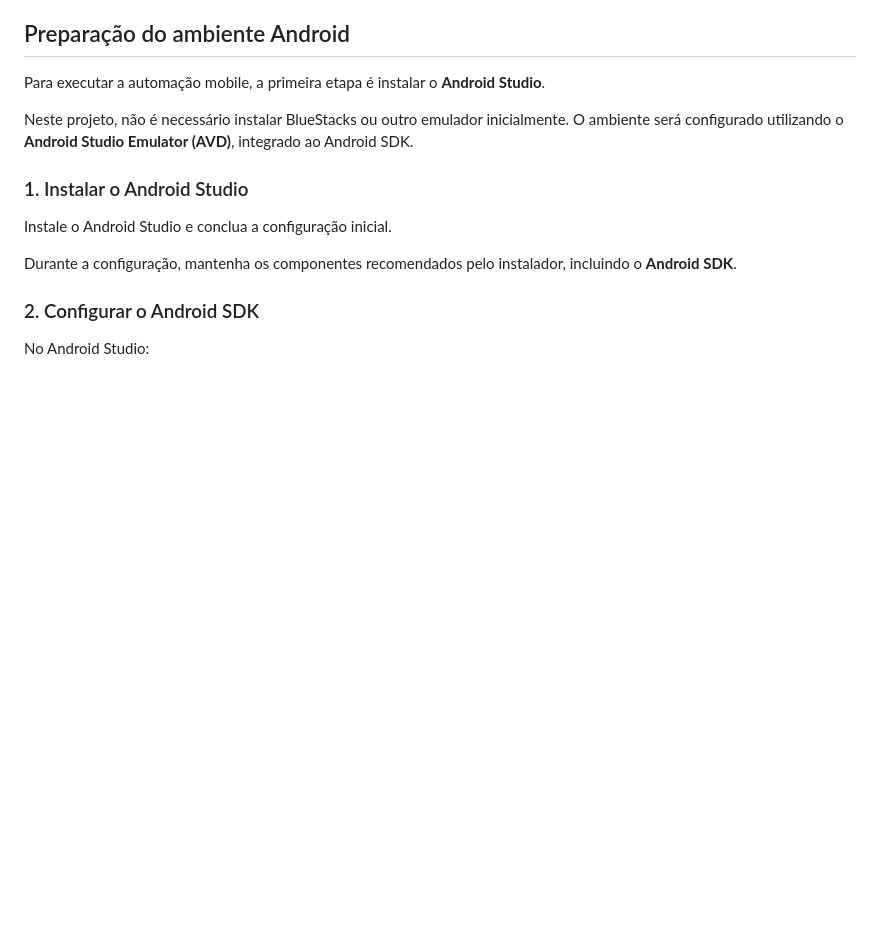
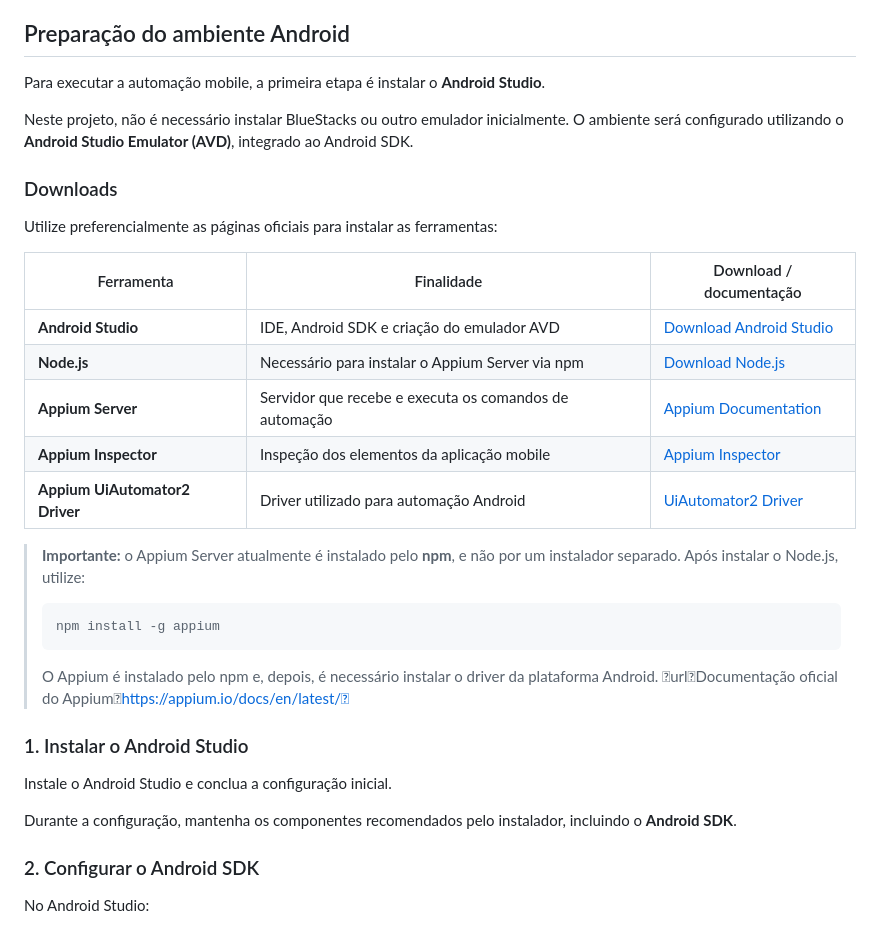
Before and after one commit to MarianaCaetanoCosta/Mentoria-Testes-Software-1.0, a Markdown page: 05-appium-mobile/README.md, the part around one of its changes. Rendered like a GitHub page; blank space fills up the shorter version.

````diff
--- a/05-appium-mobile/README.md
+++ b/05-appium-mobile/README.md
@@ -49,6 +50,26 @@ Para executar a automação mobile, a primeira etapa é instalar o **Android Stu
 
 Neste projeto, não é necessário instalar BlueStacks ou outro emulador inicialmente. O ambiente será configurado utilizando o **Android Studio Emulator (AVD)**, integrado ao Android SDK.
 
+### Downloads
+
+Utilize preferencialmente as páginas oficiais para instalar as ferramentas:
+
+| Ferramenta | Finalidade | Download / documentação |
+|---|---|---|
+| **Android Studio** | IDE, Android SDK e criação do emulador AVD | [Download Android Studio](https://developer.android.com/studio) |
+| **Node.js** | Necessário para instalar o Appium Server via npm | [Download Node.js](https://nodejs.org/en/download) |
+| **Appium Server** | Servidor que recebe e executa os comandos de automação | [Appium Documentation](https://appium.io/docs/en/latest/) |
+| **Appium Inspector** | Inspeção dos elementos da aplicação mobile | [Appium Inspector](https://github.com/appium/appium-inspector/releases) |
+| **Appium UiAutomator2 Driver** | Driver utilizado para automação Android | [UiAutomator2 Driver](https://github.com/appium/appium-uiautomator2-driver) |
+
+> **Importante:** o Appium Server atualmente é instalado pelo **npm**, e não por um instalador separado. Após instalar o Node.js, utilize:
+>
+> ```bash
+> npm install -g appium
+> ```
+>
+> O Appium é instalado pelo npm e, depois, é necessário instalar o driver da plataforma Android. urlDocumentação oficial do Appiumhttps://appium.io/docs/en/latest/
+
 ### 1. Instalar o Android Studio
 
 Instale o Android Studio e conclua a configuração inicial.
````
Also changed, not shown: other parts of 05-appium-mobile/README.md (+39 -6 lines).
